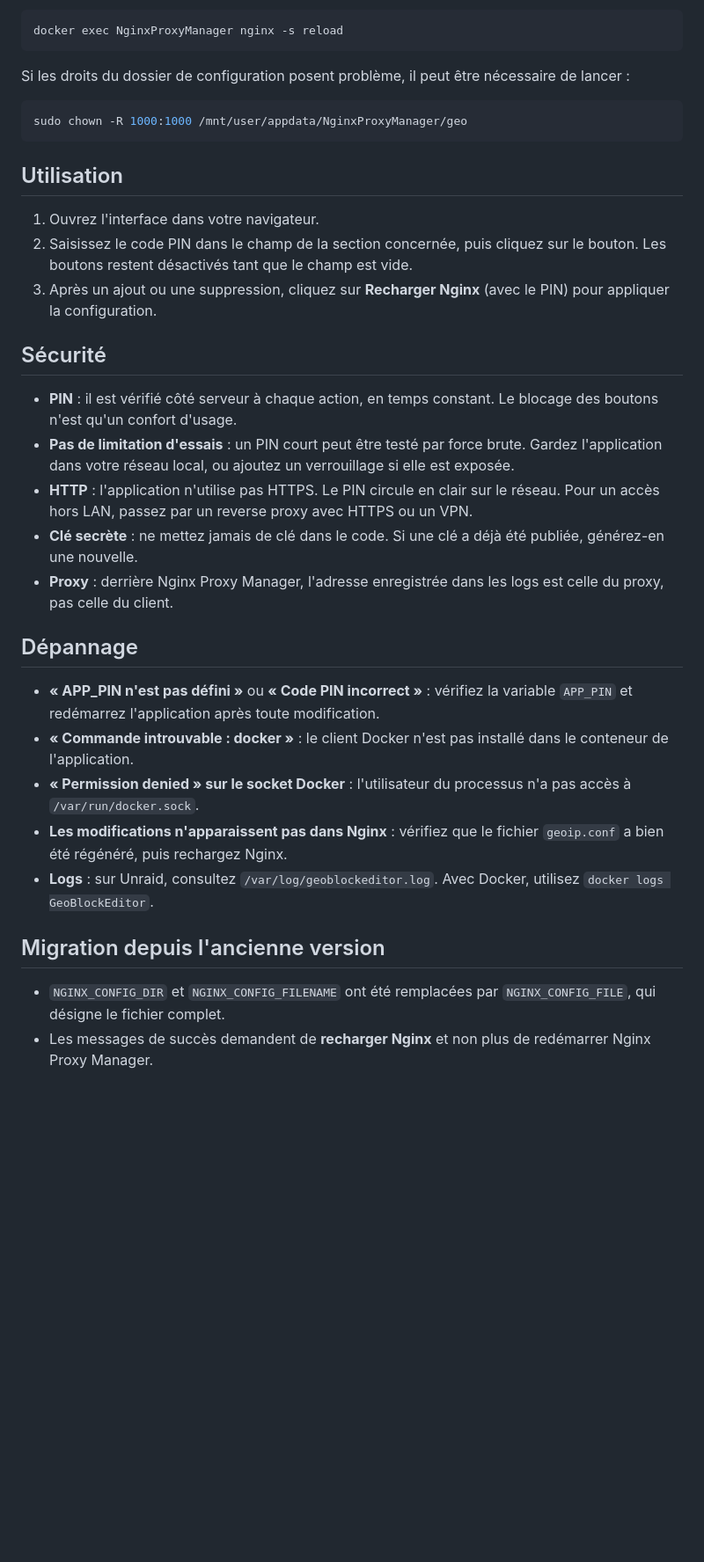
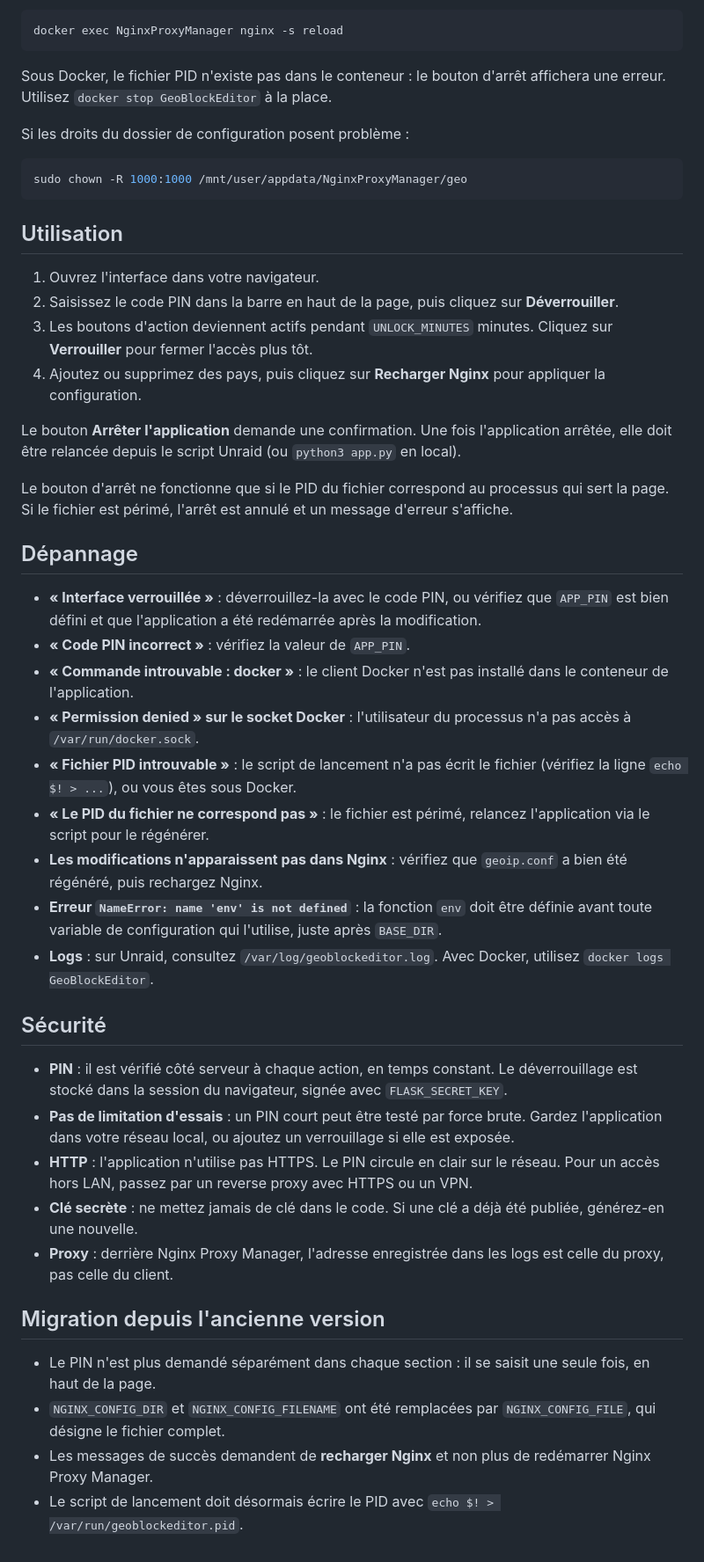
Before and after one commit to SauvageM/GeoBlockEditor, a Markdown page: README.md, the part around one of its changes. Shown at 88% size. Drawn GitHub-style; blank space fills up the shorter version.

````diff
--- a/README.md
+++ b/README.md
@@ -115,7 +118,9 @@ Si vous préférez ne pas monter le socket, rechargez Nginx à la main :
 docker exec NginxProxyManager nginx -s reload
 ```
 
-Si les droits du dossier de configuration posent problème, il peut être nécessaire de lancer :
+Sous Docker, le fichier PID n'existe pas dans le conteneur : le bouton d'arrêt affichera une erreur. Utilisez `docker stop GeoBlockEditor` à la place.
+
+Si les droits du dossier de configuration posent problème :
 
 ```bash
 sudo chown -R 1000:1000 /mnt/user/appdata/NginxProxyManager/geo
@@ -124,26 +129,37 @@ sudo chown -R 1000:1000 /mnt/user/appdata/NginxProxyManager/geo
 ## Utilisation
 
 1. Ouvrez l'interface dans votre navigateur.
-2. Saisissez le code PIN dans le champ de la section concernée, puis cliquez sur le bouton. Les boutons restent désactivés tant que le champ est vide.
-3. Après un ajout ou une suppression, cliquez sur **Recharger Nginx** (avec le PIN) pour appliquer la configuration.
+2. Saisissez le code PIN dans la barre en haut de la page, puis cliquez sur **Déverrouiller**.
+3. Les boutons d'action deviennent actifs pendant `UNLOCK_MINUTES` minutes. Cliquez sur **Verrouiller** pour fermer l'accès plus tôt.
+4. Ajoutez ou supprimez des pays, puis cliquez sur **Recharger Nginx** pour appliquer la configuration.
+
+Le bouton **Arrêter l'application** demande une confirmation. Une fois l'application arrêtée, elle doit être relancée depuis le script Unraid (ou `python3 app.py` en local).
+
+Le bouton d'arrêt ne fonctionne que si le PID du fichier correspond au processus qui sert la page. Si le fichier est périmé, l'arrêt est annulé et un message d'erreur s'affiche.
+
+## Dépannage
+
+- **« Interface verrouillée »** : déverrouillez-la avec le code PIN, ou vérifiez que `APP_PIN` est bien défini et que l'application a été redémarrée après la modification.
+- **« Code PIN incorrect »** : vérifiez la valeur de `APP_PIN`.
+- **« Commande introuvable : docker »** : le client Docker n'est pas installé dans le conteneur de l'application.
+- **« Permission denied » sur le socket Docker** : l'utilisateur du processus n'a pas accès à `/var/run/docker.sock`.
+- **« Fichier PID introuvable »** : le script de lancement n'a pas écrit le fichier (vérifiez la ligne `echo $! > ...`), ou vous êtes sous Docker.
+- **« Le PID du fichier ne correspond pas »** : le fichier est périmé, relancez l'application via le script pour le régénérer.
+- **Les modifications n'apparaissent pas dans Nginx** : vérifiez que `geoip.conf` a bien été régénéré, puis rechargez Nginx.
+- **Erreur `NameError: name 'env' is not defined`** : la fonction `env` doit être définie avant toute variable de configuration qui l'utilise, juste après `BASE_DIR`.
+- **Logs** : sur Unraid, consultez `/var/log/geoblockeditor.log`. Avec Docker, utilisez `docker logs GeoBlockEditor`.
 
 ## Sécurité
 
-- **PIN** : il est vérifié côté serveur à chaque action, en temps constant. Le blocage des boutons n'est qu'un confort d'usage.
+- **PIN** : il est vérifié côté serveur à chaque action, en temps constant. Le déverrouillage est stocké dans la session du navigateur, signée avec `FLASK_SECRET_KEY`.
 - **Pas de limitation d'essais** : un PIN court peut être testé par force brute. Gardez l'application dans votre réseau local, ou ajoutez un verrouillage si elle est exposée.
 - **HTTP** : l'application n'utilise pas HTTPS. Le PIN circule en clair sur le réseau. Pour un accès hors LAN, passez par un reverse proxy avec HTTPS ou un VPN.
 - **Clé secrète** : ne mettez jamais de clé dans le code. Si une clé a déjà été publiée, générez-en une nouvelle.
 - **Proxy** : derrière Nginx Proxy Manager, l'adresse enregistrée dans les logs est celle du proxy, pas celle du client.
 
-## Dépannage
-
-- **« APP_PIN n'est pas défini »** ou **« Code PIN incorrect »** : vérifiez la variable `APP_PIN` et redémarrez l'application après toute modification.
-- **« Commande introuvable : docker »** : le client Docker n'est pas installé dans le conteneur de l'application.
-- **« Permission denied » sur le socket Docker** : l'utilisateur du processus n'a pas accès à `/var/run/docker.sock`.
-- **Les modifications n'apparaissent pas dans Nginx** : vérifiez que le fichier `geoip.conf` a bien été régénéré, puis rechargez Nginx.
-- **Logs** : sur Unraid, consultez `/var/log/geoblockeditor.log`. Avec Docker, utilisez `docker logs GeoBlockEditor`.
-
 ## Migration depuis l'ancienne version
 
+- Le PIN n'est plus demandé séparément dans chaque section : il se saisit une seule fois, en haut de la page.
 - `NGINX_CONFIG_DIR` et `NGINX_CONFIG_FILENAME` ont été remplacées par `NGINX_CONFIG_FILE`, qui désigne le fichier complet.
 - Les messages de succès demandent de **recharger Nginx** et non plus de redémarrer Nginx Proxy Manager.
+- Le script de lancement doit désormais écrire le PID avec `echo $! > /var/run/geoblockeditor.pid`.
````
Also changed, not shown: other parts of README.md (+15 -12 lines).
